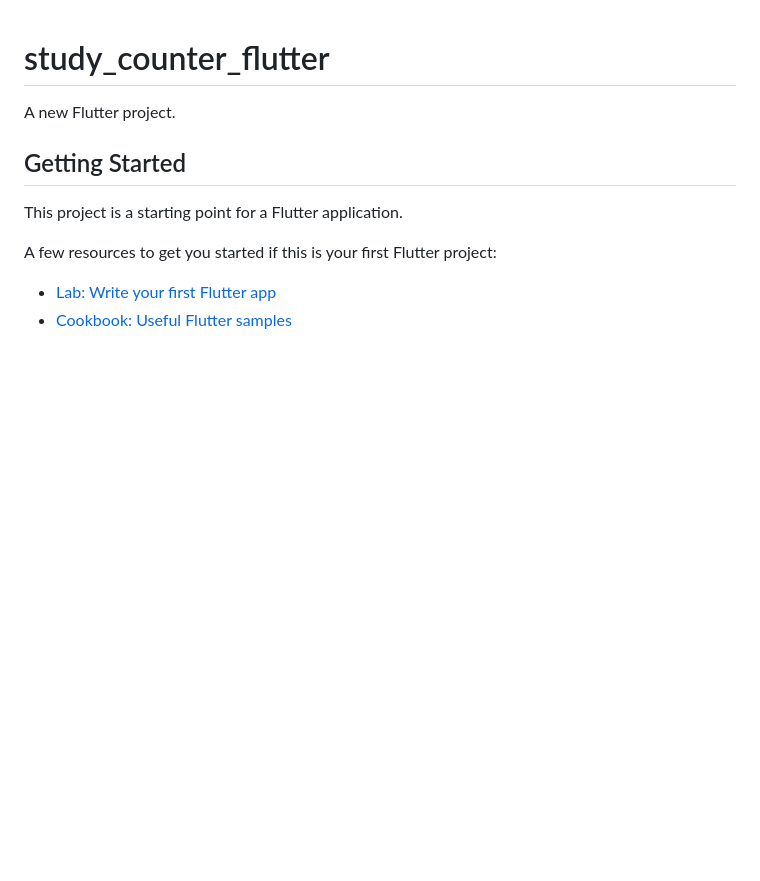
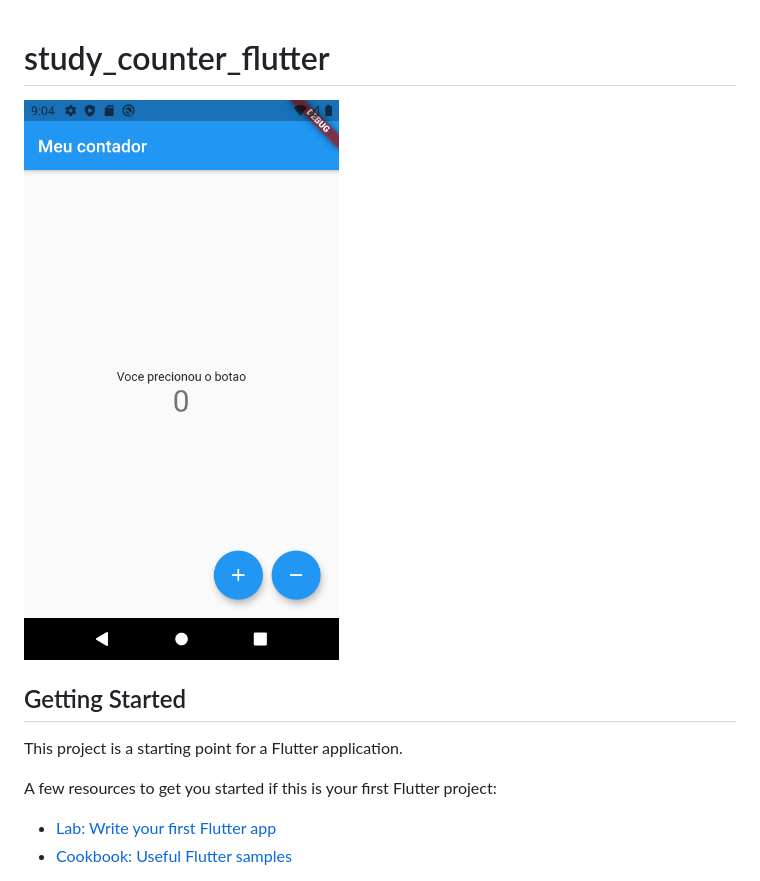
Before and after one commit to godrix/study_counter_flutter, a Markdown page: README.md, the part around the change. Drawn GitHub-style; pictures changed too: .github/Screenshot_1618445083.png (added); blank space fills up the shorter version.

Commit message:
createdd scrrenshot

```diff
--- a/README.md
+++ b/README.md
@@ -1,6 +1,6 @@
 # study_counter_flutter
 
-A new Flutter project.
+![Screenshot counter](.github/Screenshot_1618445083.png)
 
 ## Getting Started
 
```
